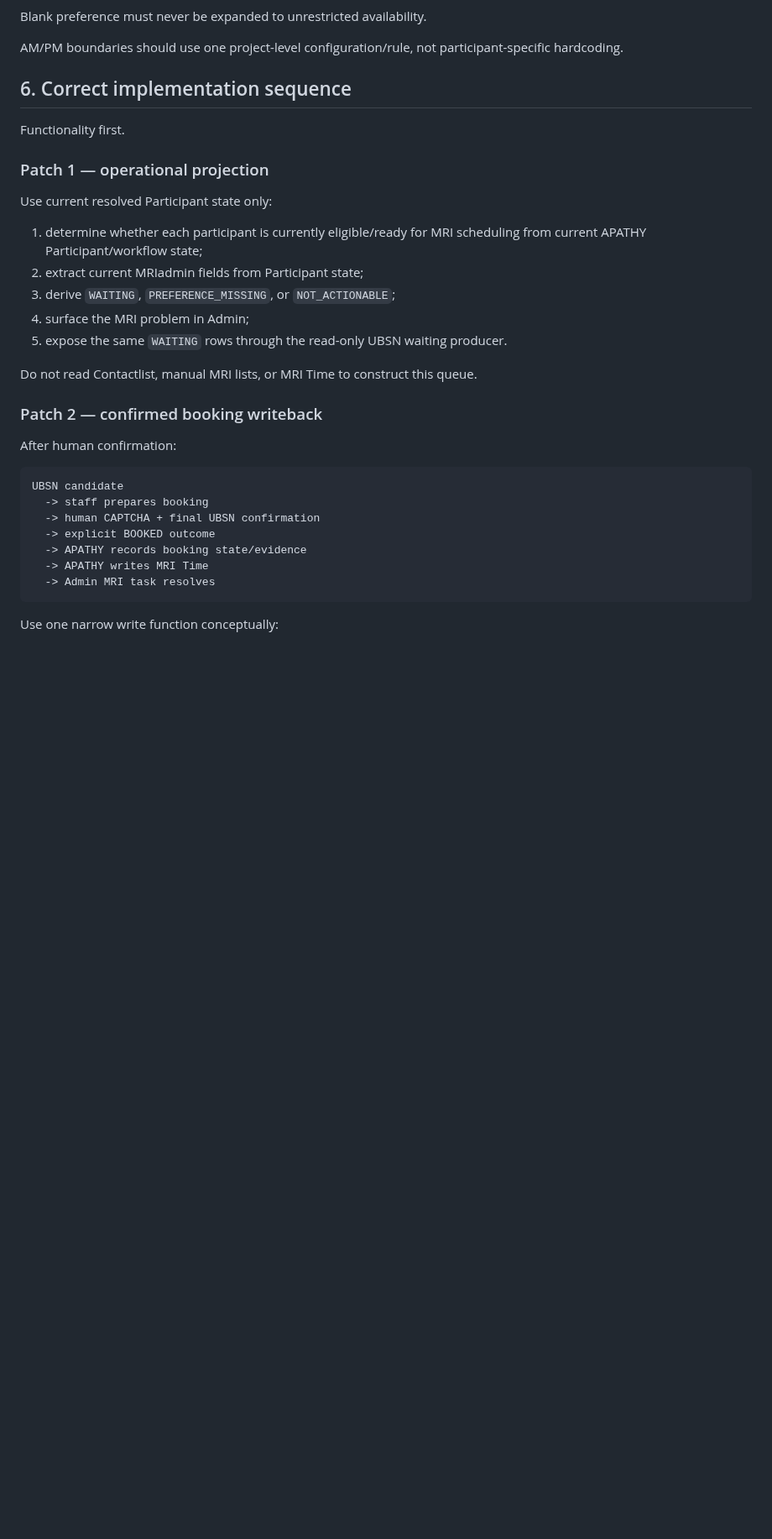
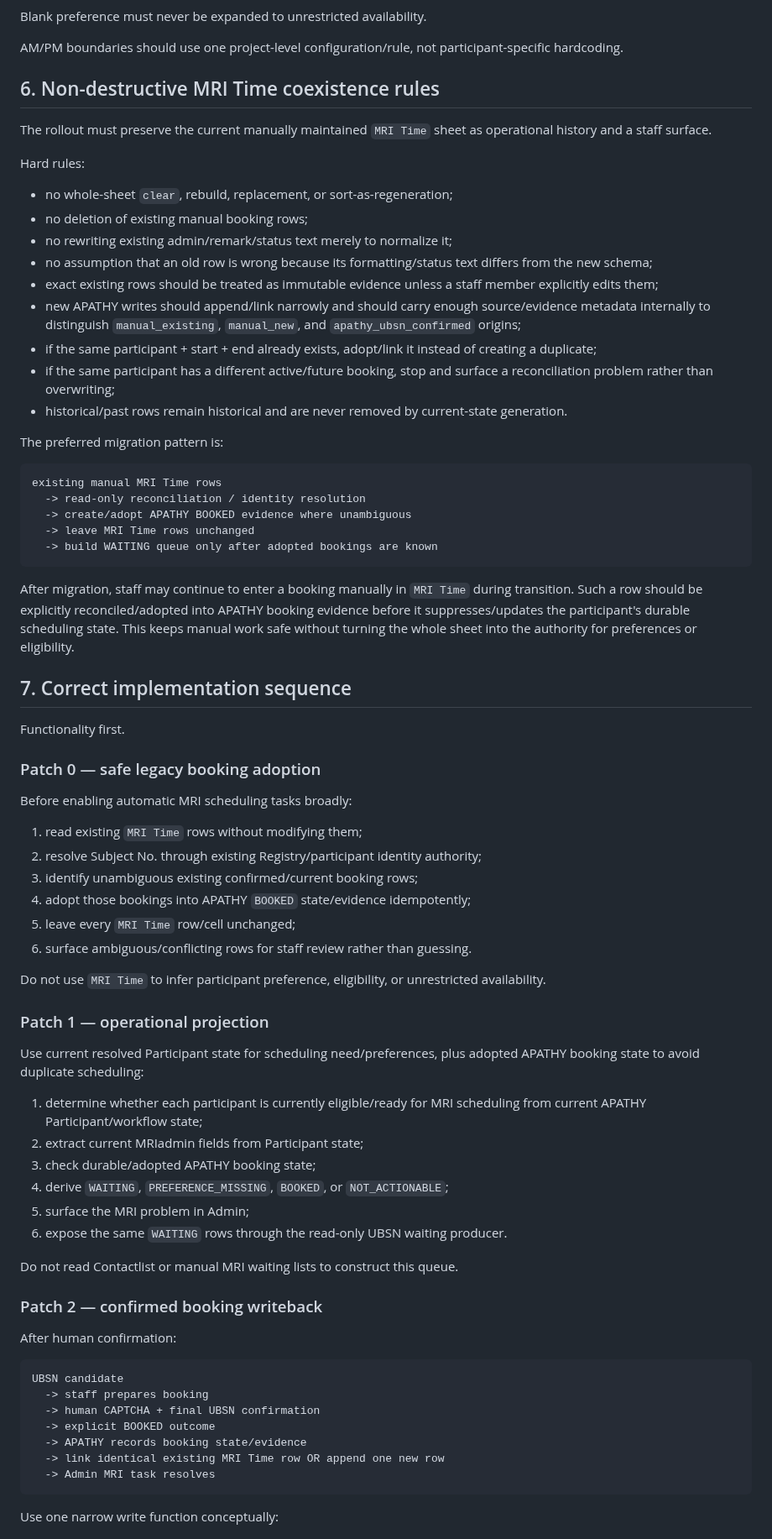
Before and after one commit to Tiutmattiu/Apathy, a Markdown page: MRI_ADMIN_WORKFLOW_SPEC.md, the part around one of its changes. Shown at 84% size. Rendered like a GitHub page; blank space fills up the shorter version.

Commit message:
preserve manual MRI Time and add non-destructive booking reconciliation

````diff
--- a/MRI_ADMIN_WORKFLOW_SPEC.md
+++ b/MRI_ADMIN_WORKFLOW_SPEC.md
@@ -114,21 +124,63 @@ Blank preference must never be expanded to unrestricted availability.
 
 AM/PM boundaries should use one project-level configuration/rule, not participant-specific hardcoding.
 
-## 6. Correct implementation sequence
+## 6. Non-destructive MRI Time coexistence rules
+
+The rollout must preserve the current manually maintained `MRI Time` sheet as operational history and a staff surface.
+
+Hard rules:
+
+- no whole-sheet `clear`, rebuild, replacement, or sort-as-regeneration;
+- no deletion of existing manual booking rows;
+- no rewriting existing admin/remark/status text merely to normalize it;
+- no assumption that an old row is wrong because its formatting/status text differs from the new schema;
+- exact existing rows should be treated as immutable evidence unless a staff member explicitly edits them;
+- new APATHY writes should append/link narrowly and should carry enough source/evidence metadata internally to distinguish `manual_existing`, `manual_new`, and `apathy_ubsn_confirmed` origins;
+- if the same participant + start + end already exists, adopt/link it instead of creating a duplicate;
+- if the same participant has a different active/future booking, stop and surface a reconciliation problem rather than overwriting;
+- historical/past rows remain historical and are never removed by current-state generation.
+
+The preferred migration pattern is:
+
+```text
+existing manual MRI Time rows
+  -> read-only reconciliation / identity resolution
+  -> create/adopt APATHY BOOKED evidence where unambiguous
+  -> leave MRI Time rows unchanged
+  -> build WAITING queue only after adopted bookings are known
+```
+
+After migration, staff may continue to enter a booking manually in `MRI Time` during transition. Such a row should be explicitly reconciled/adopted into APATHY booking evidence before it suppresses/updates the participant's durable scheduling state. This keeps manual work safe without turning the whole sheet into the authority for preferences or eligibility.
+
+## 7. Correct implementation sequence
 
 Functionality first.
 
+### Patch 0 — safe legacy booking adoption
+
+Before enabling automatic MRI scheduling tasks broadly:
+
+1. read existing `MRI Time` rows without modifying them;
+2. resolve Subject No. through existing Registry/participant identity authority;
+3. identify unambiguous existing confirmed/current booking rows;
+4. adopt those bookings into APATHY `BOOKED` state/evidence idempotently;
+5. leave every `MRI Time` row/cell unchanged;
+6. surface ambiguous/conflicting rows for staff review rather than guessing.
+
+Do not use `MRI Time` to infer participant preference, eligibility, or unrestricted availability.
+
 ### Patch 1 — operational projection
 
-Use current resolved Participant state only:
+Use current resolved Participant state for scheduling need/preferences, plus adopted APATHY booking state to avoid duplicate scheduling:
 
 1. determine whether each participant is currently eligible/ready for MRI scheduling from current APATHY Participant/workflow state;
 2. extract current MRIadmin fields from Participant state;
-3. derive `WAITING`, `PREFERENCE_MISSING`, or `NOT_ACTIONABLE`;
-4. surface the MRI problem in Admin;
-5. expose the same `WAITING` rows through the read-only UBSN waiting producer.
+3. check durable/adopted APATHY booking state;
+4. derive `WAITING`, `PREFERENCE_MISSING`, `BOOKED`, or `NOT_ACTIONABLE`;
+5. surface the MRI problem in Admin;
+6. expose the same `WAITING` rows through the read-only UBSN waiting producer.
 
-Do not read Contactlist, manual MRI lists, or MRI Time to construct this queue.
+Do not read Contactlist or manual MRI waiting lists to construct this queue.
 
 ### Patch 2 — confirmed booking writeback
 
@@ -140,7 +192,7 @@ UBSN candidate
   -> human CAPTCHA + final UBSN confirmation
   -> explicit BOOKED outcome
   -> APATHY records booking state/evidence
-  -> APATHY writes MRI Time
+  -> link identical existing MRI Time row OR append one new row
   -> Admin MRI task resolves
 ```
 
````
Also changed, not shown: other parts of MRI_ADMIN_WORKFLOW_SPEC.md (+33 -18 lines).
